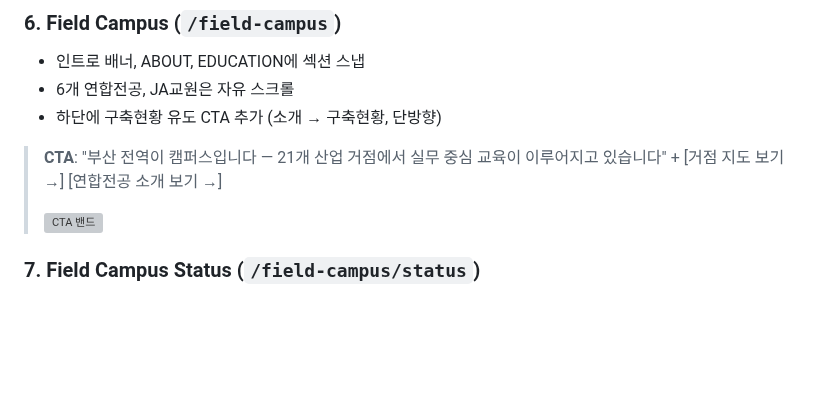
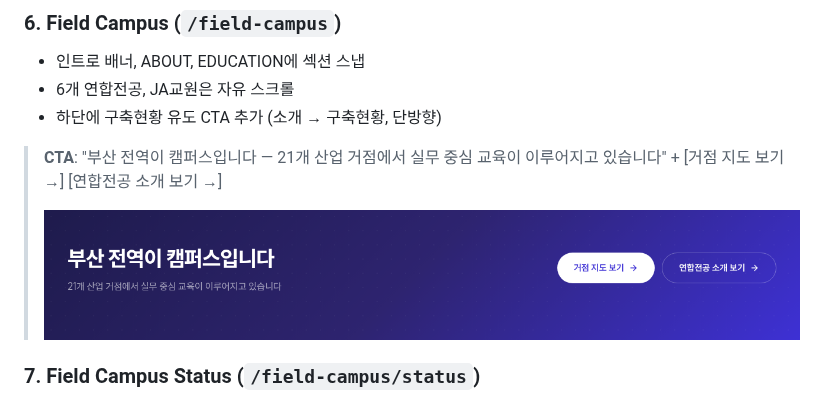
Before and after one commit to dhkim13dongaackr/glocal-web, a Markdown page: publishing-feedback.md, the part around the change. Rendered like a GitHub page; blank space fills up the shorter version; grey boxes are pictures that could not be loaded.

```diff
--- a/publishing-feedback.md
+++ b/publishing-feedback.md
@@ -68,7 +68,7 @@
 
 > **CTA**: "부산 전역이 캠퍼스입니다 — 21개 산업 거점에서 실무 중심 교육이 이루어지고 있습니다" + [거점 지도 보기 →] [연합전공 소개 보기 →]
 >
-> ![CTA 밴드](ss_cta_band.png)
+> ![CTA 밴드](comment/ss_cta_band.png)
 
 ### 7. Field Campus Status (`/field-campus/status`)
 
```
